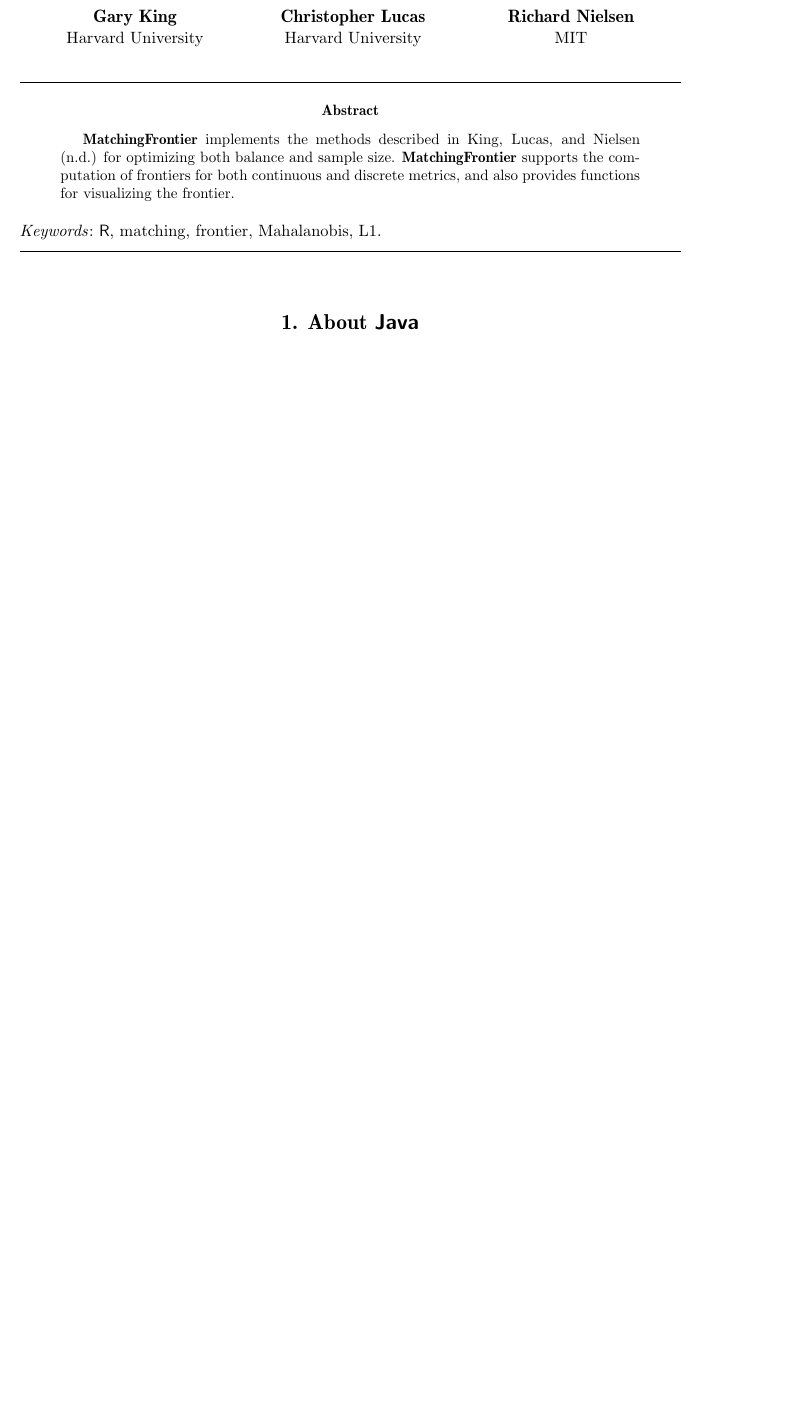
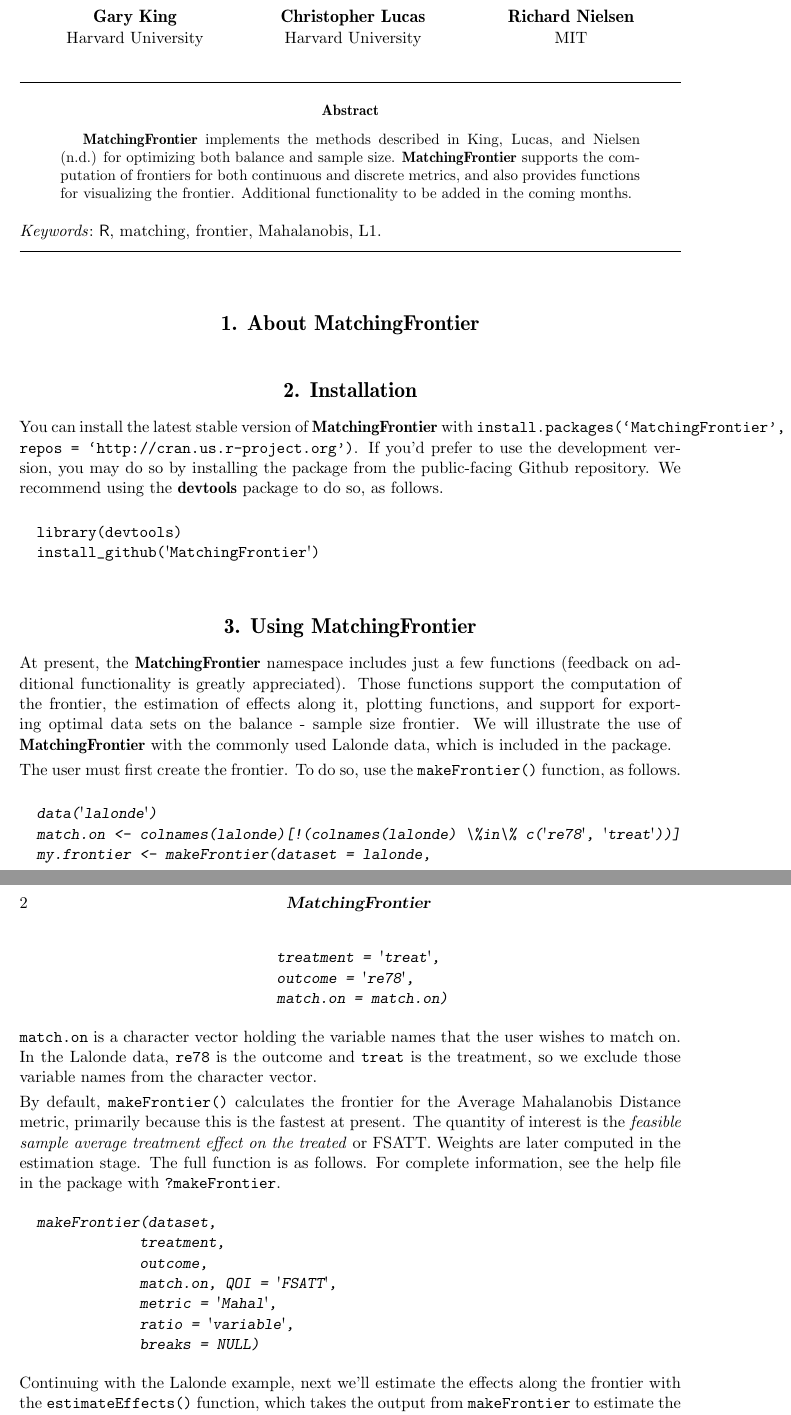
Before and after one commit to ChristopherLucas/MatchingFrontier, a LaTeX document (docs/Using MatchingFrontier.tex): part of the page before the commit and two parts of pages 1 and 2 of 3 after it, the two joined at a grey line, cut so that both start at the same text, the shorter picture padded with empty space. Compiled offline with pdfLaTeX.

Commit message:
Finished draft 1

```diff
--- a/docs/Using MatchingFrontier.tex
+++ b/docs/Using MatchingFrontier.tex
@@ -20,7 +20,8 @@
   King, Lucas, and Nielsen (n.d.) for optimizing both balance and
   sample size. \pkg{MatchingFrontier} supports the computation
   of frontiers for both continuous and discrete metrics, and
-  also provides functions for visualizing the frontier.}
+  also provides functions for visualizing the frontier. Additional
+  functionality to be added in the coming months.}
 
 \Keywords{\proglang{R}, matching, frontier, Mahalanobis, L1}
 \Plainkeywords{R, matching, frontier, Mahalanobis, L1} %% without formatting
@@ -63,5 +64,71 @@
 %% include your article here, just as usual
 %% Note that you should use the \pkg{}, \proglang{} and \code{} commands.
 
-\section[About Java]{About \proglang{Java}}
-%% Note: If there is markup in \(sub)section, then it has to be escape as above.
+\section[Introduction]{About \pkg{MatchingFrontier}}
+
+\section[Usage]{Installation}
+
+You can install the latest stable version of \pkg{MatchingFrontier}
+with \code{install.packages(`MatchingFrontier', repos =
+  `http://cran.us.r-project.org')}.  If you'd prefer to use the
+development version, you may do so by installing the package from the
+public-facing Github repository. We recommend using the \pkg{devtools}
+package to do so, as follows.
+
+\begin{Code}
+  library(devtools)
+  install_github('MatchingFrontier')
+\end{Code}
+
+\section[Usage]{Using \pkg{MatchingFrontier}}
+
+At present, the \pkg{MatchingFrontier} namespace includes just a few
+functions (feedback on additional functionality is greatly
+appreciated).  Those functions support the computation of the
+frontier, the estimation of effects along it, plotting functions, and
+support for exporting optimal data sets on the balance - sample size
+frontier. We will illustrate the use of \pkg{MatchingFrontier}
+with the commonly used Lalonde data, which is included in the package.
+
+The user must first create the frontier. To do so, use the \code{makeFrontier()}
+function, as follows.
+
+\begin{CodeChunk}
+\begin{CodeInput}
+  data('lalonde')
+  match.on <- colnames(lalonde)[!(colnames(lalonde) \%in\% c('re78', 'treat'))]
+  my.frontier <- makeFrontier(dataset = lalonde,
+                              treatment = 'treat',
+                              outcome = 're78',
+                              match.on = match.on)
+\end{CodeInput}
+\end{CodeChunk}
+
+\code{match.on} is a character vector holding the variable names that
+the user wishes to match on. In the Lalonde data, \code{re78} is the
+outcome and \code{treat} is the treatment, so we exclude those
+variable names from the character vector.
+
+By default, \code{makeFrontier()} calculates the frontier for the
+Average Mahalanobis Distance metric, primarily because this is the
+fastest at present. The quantity of interest is the \emph{feasible
+  sample average treatment effect on the treated} or FSATT. Weights
+are later computed in the estimation stage. The full function is as
+follows.  For complete information, see the help file in the package
+with \code{?makeFrontier}.
+
+\begin{CodeChunk}
+\begin{CodeInput}
+  makeFrontier(dataset,
+              treatment,
+              outcome,
+              match.on, QOI = 'FSATT',
+              metric = 'Mahal',
+              ratio = 'variable',
+              breaks = NULL)
+\end{CodeInput}
+\end{CodeChunk}
+
+Continuing with the Lalonde example, next we'll estimate the effects
+along the frontier with the \code{estimateEffects()} function, which
+takes the output from \code{makeFrontier} to estimate the effect of
@@ -67,0 +180,2 @@
+\begin{CodeChunk}
+\begin{CodeInput}
```
Also changed, not shown: docs/Using MatchingFrontier.tex (53 more changed lines).
